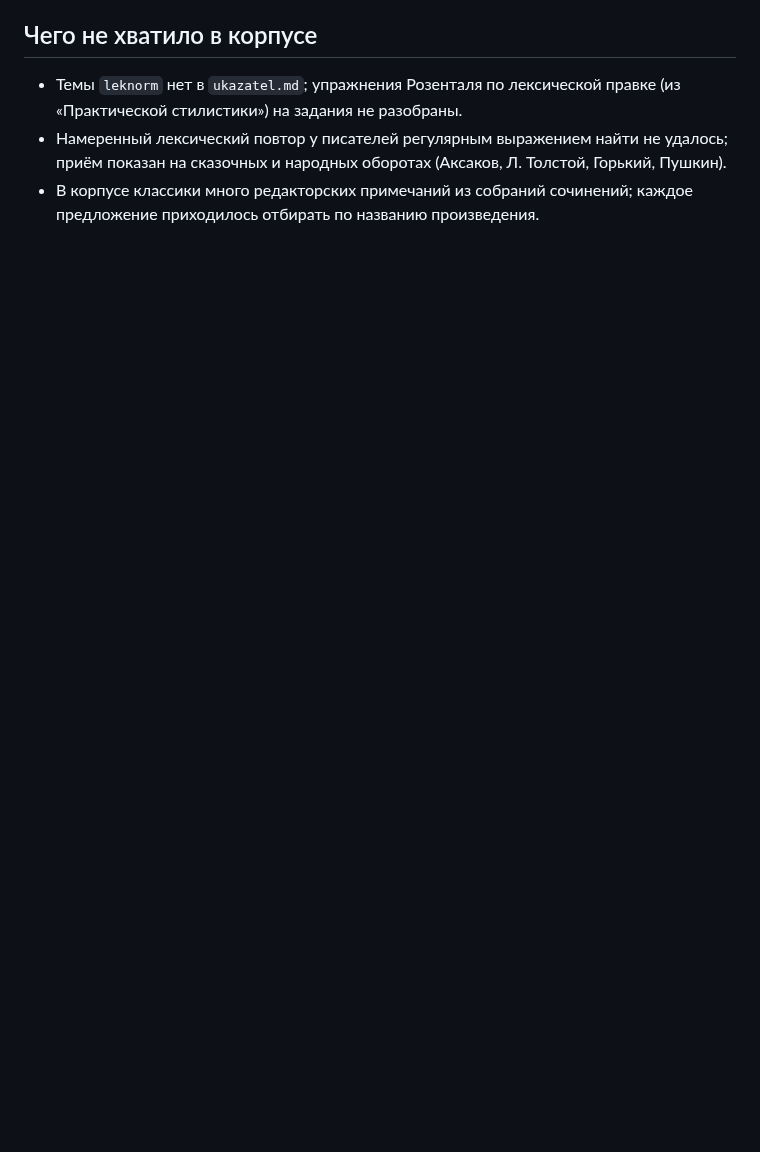
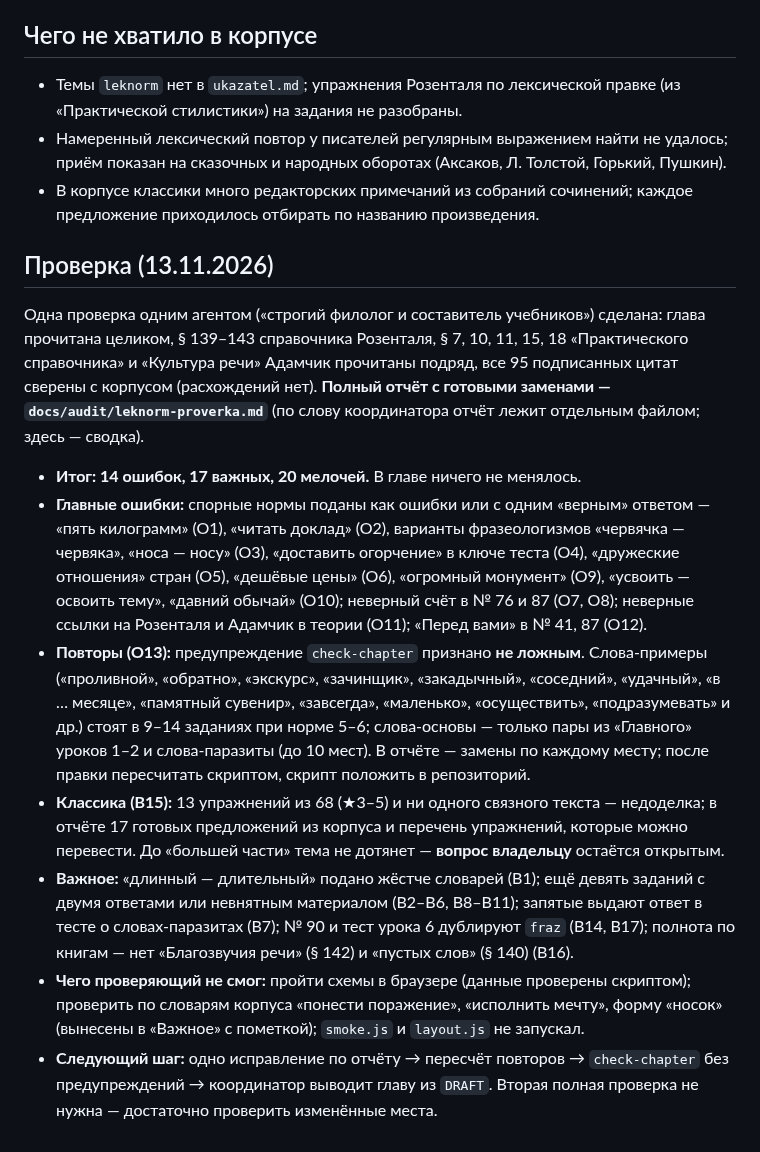
Before and after one commit to veracerkof-debug/Practice-app-3, a Markdown page: docs/plans/leknorm.md, the part around the change. Drawn GitHub-style; blank space fills up the shorter version.

Commit message:
leknorm: проверка завершена — отчёт в docs/audit, сводка в заметках главы

```diff
--- a/docs/plans/leknorm.md
+++ b/docs/plans/leknorm.md
@@ -72,3 +72,15 @@
 - Темы `leknorm` нет в `ukazatel.md`; упражнения Розенталя по лексической правке (из «Практической стилистики») на задания не разобраны.
 - Намеренный лексический повтор у писателей регулярным выражением найти не удалось; приём показан на сказочных и народных оборотах (Аксаков, Л. Толстой, Горький, Пушкин).
 - В корпусе классики много редакторских примечаний из собраний сочинений; каждое предложение приходилось отбирать по названию произведения.
+
+## Проверка (13.11.2026)
+
+Одна проверка одним агентом («строгий филолог и составитель учебников») сделана: глава прочитана целиком, § 139–143 справочника Розенталя, § 7, 10, 11, 15, 18 «Практического справочника» и «Культура речи» Адамчик прочитаны подряд, все 95 подписанных цитат сверены с корпусом (расхождений нет). **Полный отчёт с готовыми заменами — `docs/audit/leknorm-proverka.md`** (по слову координатора отчёт лежит отдельным файлом; здесь — сводка).
+
+- **Итог: 14 ошибок, 17 важных, 20 мелочей.** В главе ничего не менялось.
+- **Главные ошибки:** спорные нормы поданы как ошибки или с одним «верным» ответом — «пять килограмм» (О1), «читать доклад» (О2), варианты фразеологизмов «червячка — червяка», «носа — носу» (О3), «доставить огорчение» в ключе теста (О4), «дружеские отношения» стран (О5), «дешёвые цены» (О6), «огромный монумент» (О9), «усвоить — освоить тему», «давний обычай» (О10); неверный счёт в № 76 и 87 (О7, О8); неверные ссылки на Розенталя и Адамчик в теории (О11); «Перед вами» в № 41, 87 (О12).
+- **Повторы (О13):** предупреждение `check-chapter` признано **не ложным**. Слова-примеры («проливной», «обратно», «экскурс», «зачинщик», «закадычный», «соседний», «удачный», «в … месяце», «памятный сувенир», «завсегда», «маленько», «осуществить», «подразумевать» и др.) стоят в 9–14 заданиях при норме 5–6; слова-основы — только пары из «Главного» уроков 1–2 и слова-паразиты (до 10 мест). В отчёте — замены по каждому месту; после правки пересчитать скриптом, скрипт положить в репозиторий.
+- **Классика (В15):** 13 упражнений из 68 (★3–5) и ни одного связного текста — недоделка; в отчёте 17 готовых предложений из корпуса и перечень упражнений, которые можно перевести. До «большей части» тема не дотянет — **вопрос владельцу** остаётся открытым.
+- **Важное:** «длинный — длительный» подано жёстче словарей (В1); ещё девять заданий с двумя ответами или невнятным материалом (В2–В6, В8–В11); запятые выдают ответ в тесте о словах-паразитах (В7); № 90 и тест урока 6 дублируют `fraz` (В14, В17); полнота по книгам — нет «Благозвучия речи» (§ 142) и «пустых слов» (§ 140) (В16).
+- **Чего проверяющий не смог:** пройти схемы в браузере (данные проверены скриптом); проверить по словарям корпуса «понести поражение», «исполнить мечту», форму «носок» (вынесены в «Важное» с пометкой); `smoke.js` и `layout.js` не запускал.
+- **Следующий шаг:** одно исправление по отчёту → пересчёт повторов → `check-chapter` без предупреждений → координатор выводит главу из `DRAFT`. Вторая полная проверка не нужна — достаточно проверить изменённые места.
```
